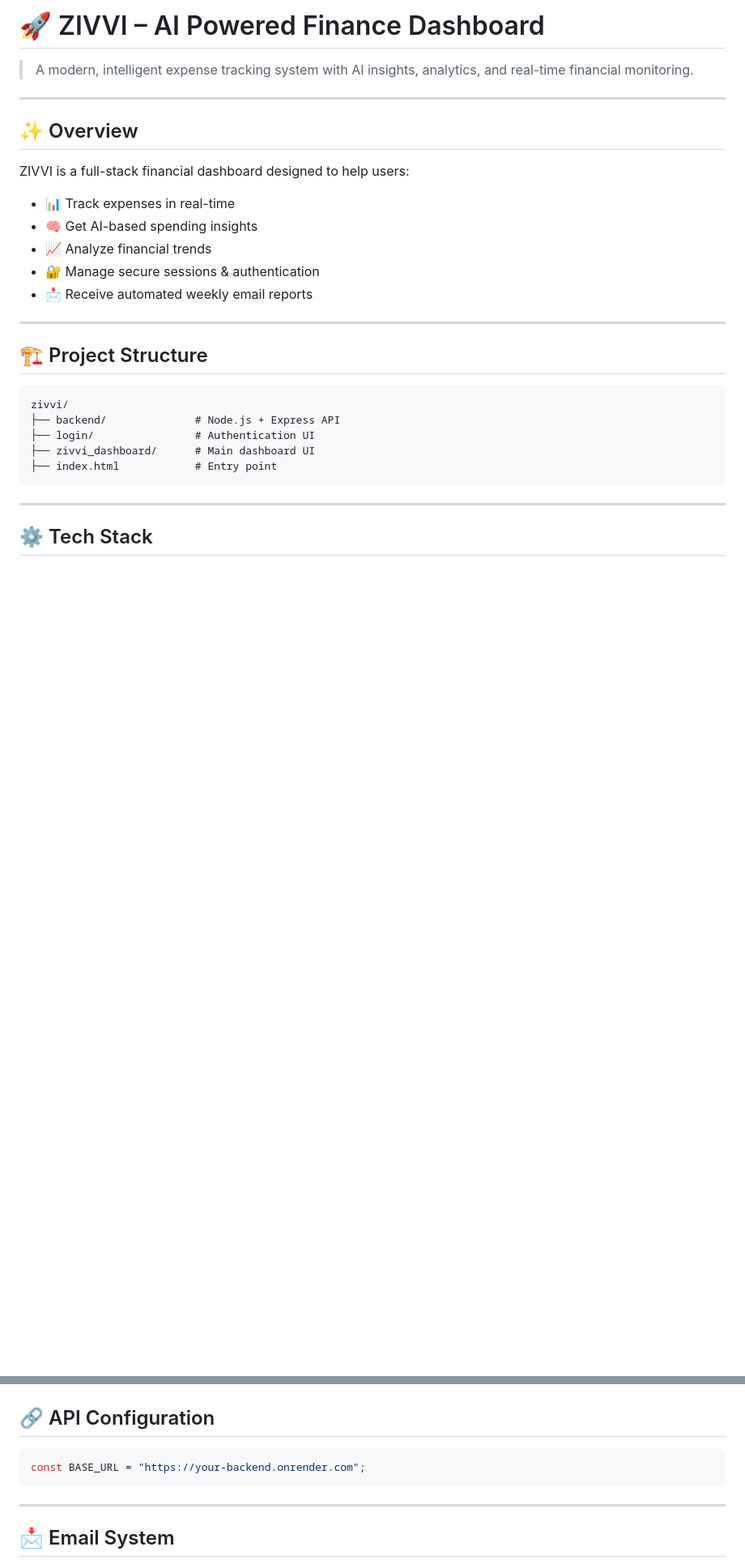
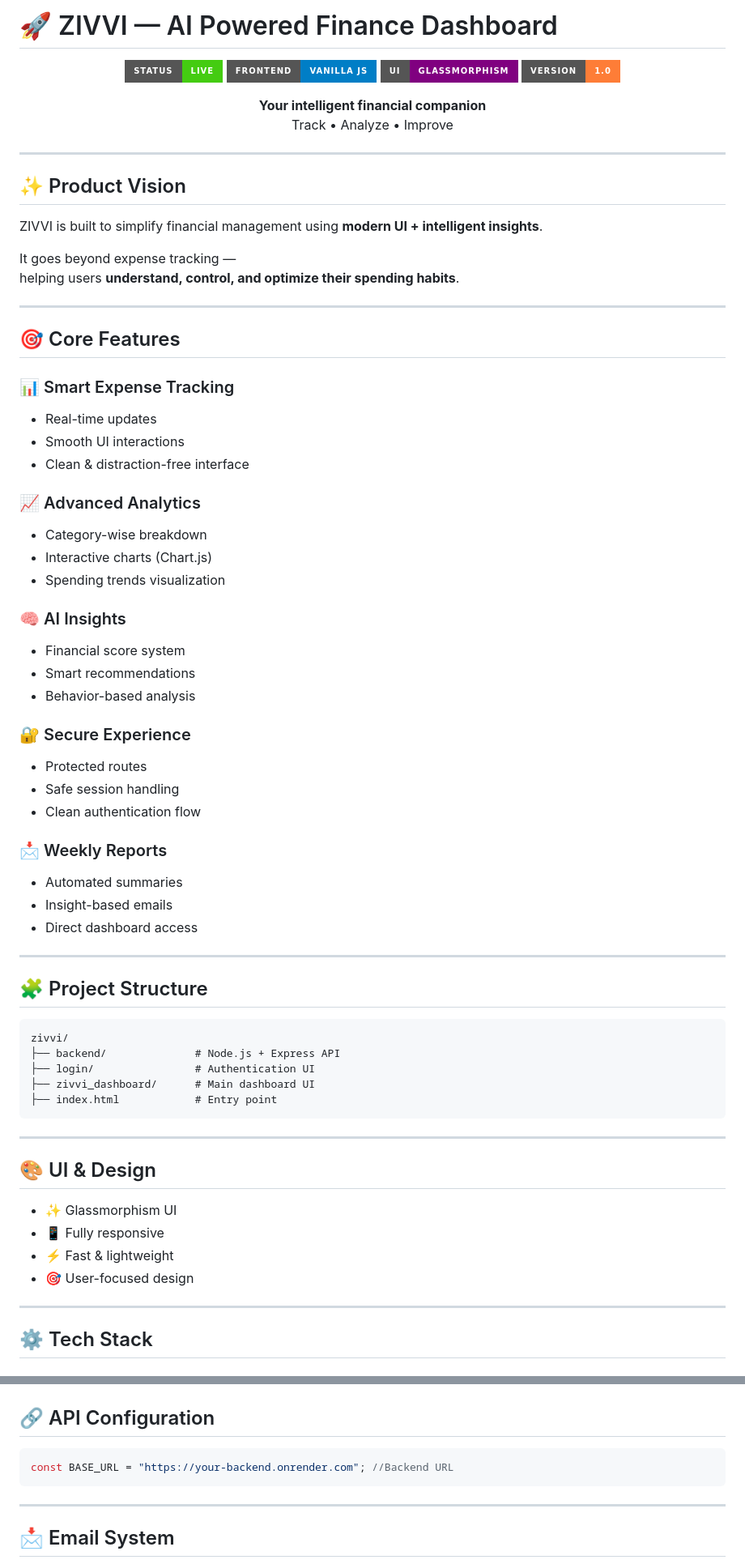
Before and after one commit to ajaychauhanAI/zivvi_tracker, a Markdown page: README.md, 2 parts joined by grey strips. Shown at 81% size. GitHub-like rendering; badges without logos; blank space fills up the shorter version.

````diff
--- a/README.md
+++ b/README.md
@@ -1,22 +1,58 @@
-# 🚀 ZIVVI – AI Powered Finance Dashboard
+# 🚀 ZIVVI — AI Powered Finance Dashboard
 
-> A modern, intelligent expense tracking system with AI insights, analytics, and real-time financial monitoring.
+<p align="center">
+  <img src="https://img.shields.io/badge/Status-Live-success?style=for-the-badge"/>
+  <img src="https://img.shields.io/badge/Frontend-Vanilla_JS-blue?style=for-the-badge"/>
+  <img src="https://img.shields.io/badge/UI-Glassmorphism-purple?style=for-the-badge"/>
+  <img src="https://img.shields.io/badge/Version-1.0-orange?style=for-the-badge"/>
+</p>
+
+<p align="center">
+  <b>Your intelligent financial companion</b><br>
+  Track • Analyze • Improve
+</p>
 
 ---
 
-## ✨ Overview
+## ✨ Product Vision
 
-ZIVVI is a full-stack financial dashboard designed to help users:
+ZIVVI is built to simplify financial management using **modern UI + intelligent insights**.
 
-* 📊 Track expenses in real-time
-* 🧠 Get AI-based spending insights
-* 📈 Analyze financial trends
-* 🔐 Manage secure sessions & authentication
-* 📩 Receive automated weekly email reports
+It goes beyond expense tracking —
+helping users **understand, control, and optimize their spending habits**.
 
 ---
 
-## 🏗️ Project Structure
+## 🎯 Core Features
+
+### 📊 Smart Expense Tracking
+- Real-time updates
+- Smooth UI interactions
+- Clean & distraction-free interface
+
+### 📈 Advanced Analytics
+- Category-wise breakdown
+- Interactive charts (Chart.js)
+- Spending trends visualization
+
+### 🧠 AI Insights
+- Financial score system
+- Smart recommendations
+- Behavior-based analysis
+
+### 🔐 Secure Experience
+- Protected routes
+- Safe session handling
+- Clean authentication flow
+
+### 📩 Weekly Reports
+- Automated summaries
+- Insight-based emails
+- Direct dashboard access
+
+---
+
+## 🧩 Project Structure
 
 ```
 zivvi/
@@ -25,6 +61,15 @@ zivvi/
 ├── zivvi_dashboard/      # Main dashboard UI
 ├── index.html            # Entry point
 ```
+
+---
+
+## 🎨 UI & Design
+
+- ✨ Glassmorphism UI
+- 📱 Fully responsive
+- ⚡ Fast & lightweight
+- 🎯 User-focused design
 
 ---
 
@@ -167,7 +212,7 @@ node server.js
 ## 🔗 API Configuration
 
 ```js
-const BASE_URL = "https://your-backend.onrender.com";
+const BASE_URL = "https://your-backend.onrender.com"; //Backend URL
 ```
 
 ---
````
Also changed, not shown: other parts of README.md (+35 -2 lines).
